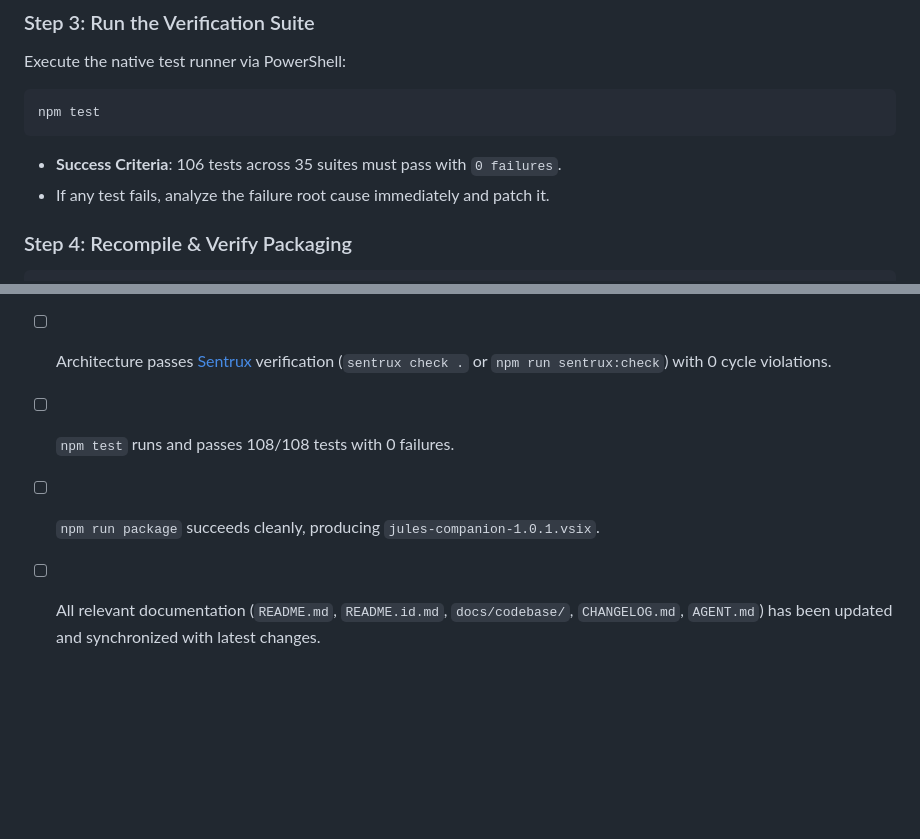
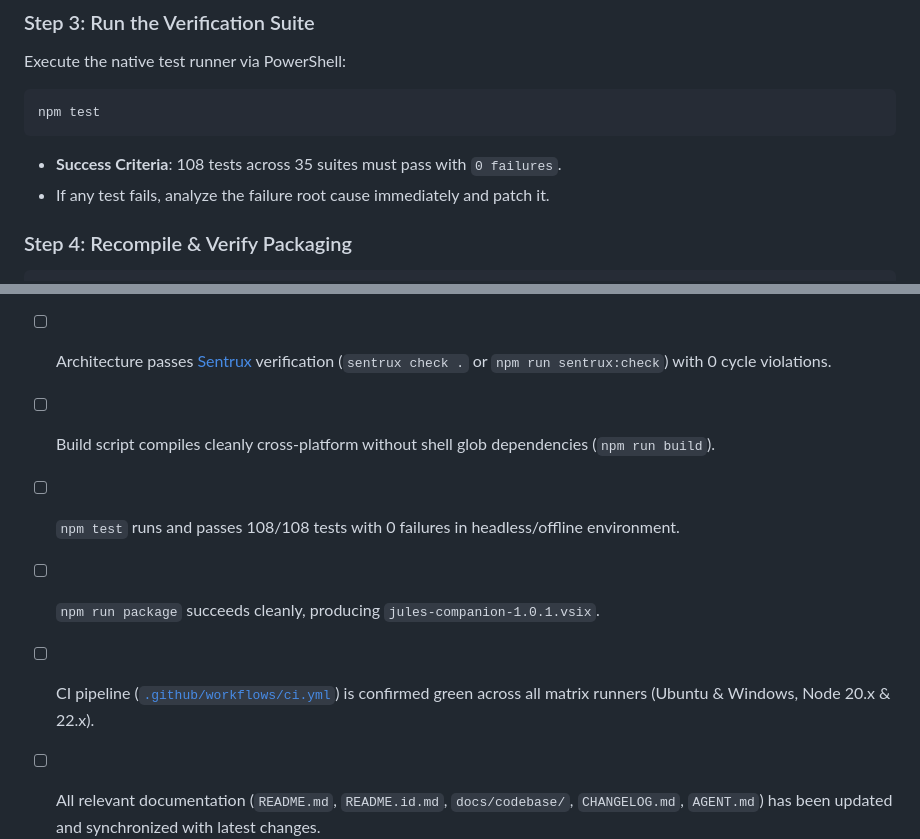
Before and after one commit to rivadmorin/Jules-Companion, a Markdown page: AGENT.md, 2 parts joined by grey strips. Rendered like a GitHub page; blank space fills up the shorter version.

````diff
--- a/AGENT.md
+++ b/AGENT.md
@@ -204,7 +214,7 @@ Execute the native test runner via PowerShell:
 ```powershell
 npm test
 ```
-* **Success Criteria**: 106 tests across 35 suites must pass with `0 failures`.
+* **Success Criteria**: 108 tests across 35 suites must pass with `0 failures`.
 * If any test fails, analyze the failure root cause immediately and patch it.
 
 ### Step 4: Recompile & Verify Packaging
@@ -346,7 +365,9 @@ Before completing any task in this repository, verify every item:
 - [ ] All new or modified exported functions, classes, and types have 100% TSDoc blocks.
 - [ ] Code strictly respects [Ponytail](https://github.com/DietrichGebert/ponytail) principles (stdlib first, shortest working diff).
 - [ ] Architecture passes [Sentrux](https://github.com/sentrux/sentrux) verification (`sentrux check .` or `npm run sentrux:check`) with 0 cycle violations.
-- [ ] `npm test` runs and passes 108/108 tests with 0 failures.
+- [ ] Build script compiles cleanly cross-platform without shell glob dependencies (`npm run build`).
+- [ ] `npm test` runs and passes 108/108 tests with 0 failures in headless/offline environment.
 - [ ] `npm run package` succeeds cleanly, producing `jules-companion-1.0.1.vsix`.
+- [ ] CI pipeline ([`.github/workflows/ci.yml`](file:///E:/Data%20Utama/Coding/Antigravity/Jules-Companion/.github/workflows/ci.yml)) is confirmed green across all matrix runners (Ubuntu & Windows, Node 20.x & 22.x).
 - [ ] All relevant documentation (`README.md`, `README.id.md`, `docs/codebase/`, `CHANGELOG.md`, `AGENT.md`) has been updated and synchronized with latest changes.
 - [ ] Git status is clean and all changes are accounted for.
````
Also changed, not shown: other parts of AGENT.md (+20 -1 lines), CONTRIBUTING.md (+12 -12 lines), docs/codebase/09-maintenance-and-extension-guide.md (+2 -1 lines).
